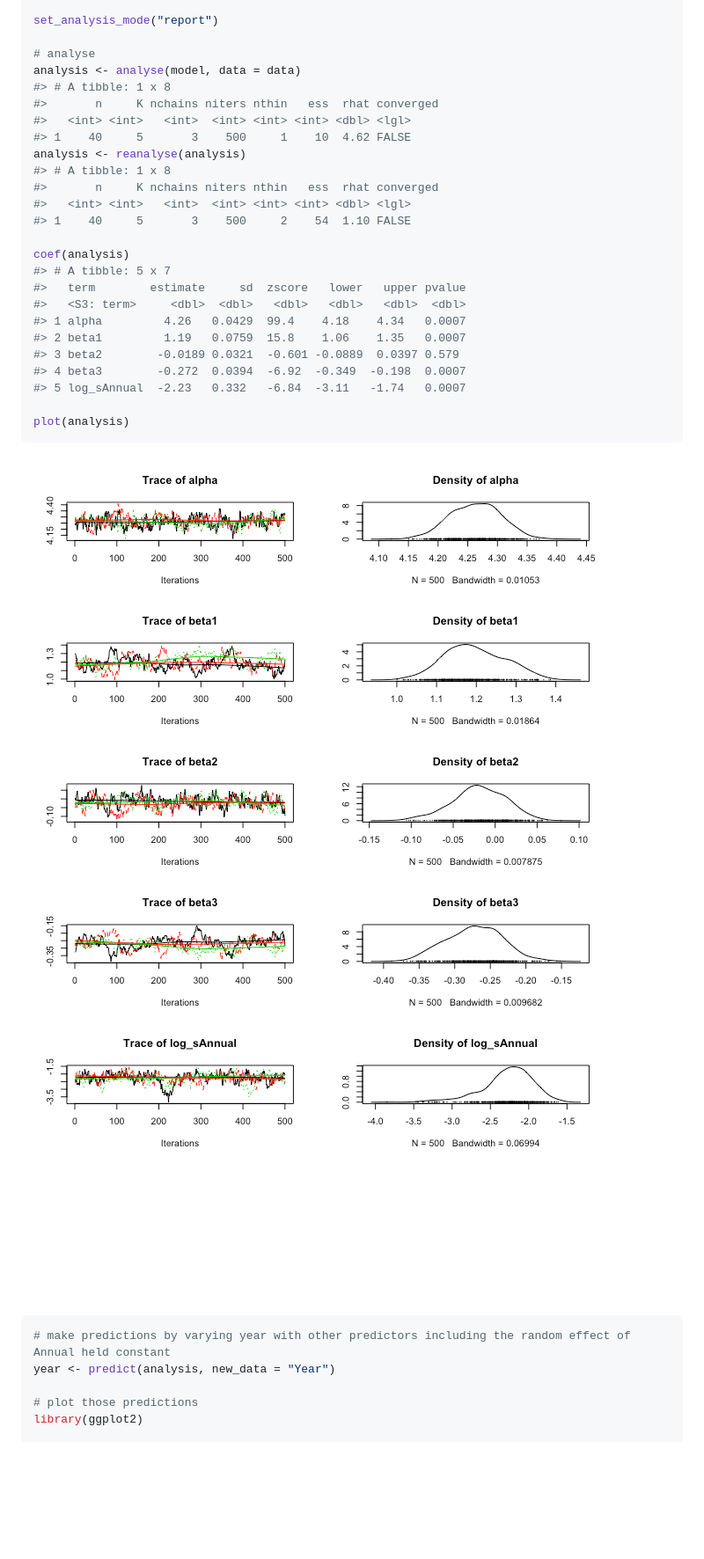
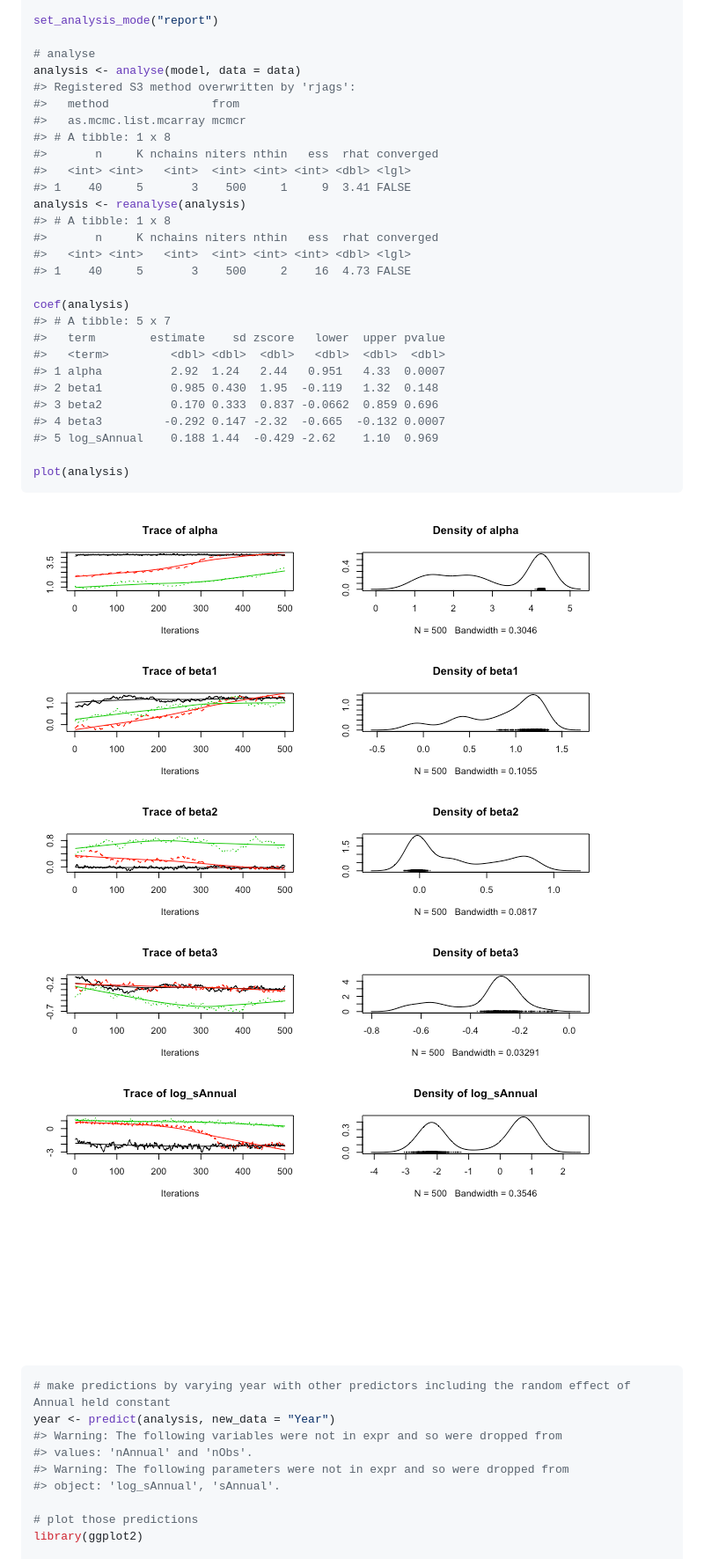
Before and after one commit to poissonconsulting/jmbr, a Markdown page: README.md, the part around one of its changes. Shown at 88% size. Drawn GitHub-style; pictures changed too: tools/README-unnamed-chunk-3-1.png, tools/README-unnamed-chunk-3-2.png; blank space fills up the shorter version.

Commit message:
travis.com

````diff
--- a/README.md
+++ b/README.md
@@ -65,25 +65,28 @@ set_analysis_mode("report")
 
 # analyse
 analysis <- analyse(model, data = data)
+#> Registered S3 method overwritten by 'rjags':
+#>   method               from
+#>   as.mcmc.list.mcarray mcmcr
 #> # A tibble: 1 x 8
 #>       n     K nchains niters nthin   ess  rhat converged
 #>   <int> <int>   <int>  <int> <int> <int> <dbl> <lgl>
-#> 1    40     5       3    500     1    10  4.62 FALSE
+#> 1    40     5       3    500     1     9  3.41 FALSE
 analysis <- reanalyse(analysis)
 #> # A tibble: 1 x 8
 #>       n     K nchains niters nthin   ess  rhat converged
 #>   <int> <int>   <int>  <int> <int> <int> <dbl> <lgl>
-#> 1    40     5       3    500     2    54  1.10 FALSE
+#> 1    40     5       3    500     2    16  4.73 FALSE
 
 coef(analysis)
 #> # A tibble: 5 x 7
-#>   term        estimate     sd  zscore   lower   upper pvalue
-#>   <S3: term>     <dbl>  <dbl>   <dbl>   <dbl>   <dbl>  <dbl>
-#> 1 alpha         4.26   0.0429  99.4    4.18    4.34   0.0007
-#> 2 beta1         1.19   0.0759  15.8    1.06    1.35   0.0007
-#> 3 beta2        -0.0189 0.0321  -0.601 -0.0889  0.0397 0.579
-#> 4 beta3        -0.272  0.0394  -6.92  -0.349  -0.198  0.0007
-#> 5 log_sAnnual  -2.23   0.332   -6.84  -3.11   -1.74   0.0007
+#>   term        estimate    sd zscore   lower  upper pvalue
+#>   <term>         <dbl> <dbl>  <dbl>   <dbl>  <dbl>  <dbl>
+#> 1 alpha          2.92  1.24   2.44   0.951   4.33  0.0007
+#> 2 beta1          0.985 0.430  1.95  -0.119   1.32  0.148
+#> 3 beta2          0.170 0.333  0.837 -0.0662  0.859 0.696
+#> 4 beta3         -0.292 0.147 -2.32  -0.665  -0.132 0.0007
+#> 5 log_sAnnual    0.188 1.44  -0.429 -2.62    1.10  0.969
 
 plot(analysis)
 ```
@@ -93,6 +96,10 @@ plot(analysis)
 ``` r
 # make predictions by varying year with other predictors including the random effect of Annual held constant
 year <- predict(analysis, new_data = "Year")
+#> Warning: The following variables were not in expr and so were dropped from
+#> values: 'nAnnual' and 'nObs'.
+#> Warning: The following parameters were not in expr and so were dropped from
+#> object: 'log_sAnnual', 'sAnnual'.
 
 # plot those predictions
 library(ggplot2)
````
Also changed, not shown: other parts of README.md (+1 -1 lines), tools/README-unnamed-chunk-4-1.png, 1 other file.
